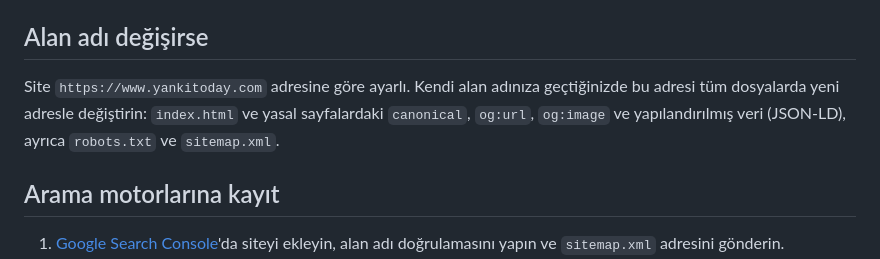
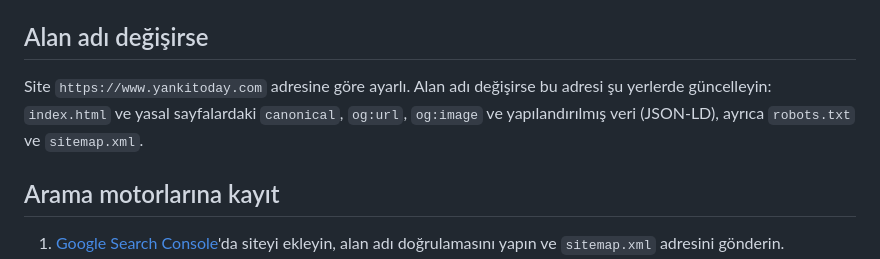
Before and after one commit to koray62/Yanki, a Markdown page: README.md, the part around the change. Rendered like a GitHub page.

Commit message:
README: alan adı notunu düzelt
Co-Authored-By: Claude Opus 5.5 <noreply@anthropic.com>
Claude-Session: https://claude.ai/code/session_01JXgBYPDuQq46Uew7otdkMt

```diff
--- a/README.md
+++ b/README.md
@@ -51,7 +51,7 @@ Sorun olursa Vercel'de **Deployments → (son yayın) → Functions → api/demo
 
 ## Alan adı değişirse
 
-Site `https://www.yankitoday.com` adresine göre ayarlı. Kendi alan adınıza geçtiğinizde bu adresi tüm dosyalarda yeni adresle değiştirin: `index.html` ve yasal sayfalardaki `canonical`, `og:url`, `og:image` ve yapılandırılmış veri (JSON-LD), ayrıca `robots.txt` ve `sitemap.xml`.
+Site `https://www.yankitoday.com` adresine göre ayarlı. Alan adı değişirse bu adresi şu yerlerde güncelleyin: `index.html` ve yasal sayfalardaki `canonical`, `og:url`, `og:image` ve yapılandırılmış veri (JSON-LD), ayrıca `robots.txt` ve `sitemap.xml`.
 
 ## Arama motorlarına kayıt
 
```
